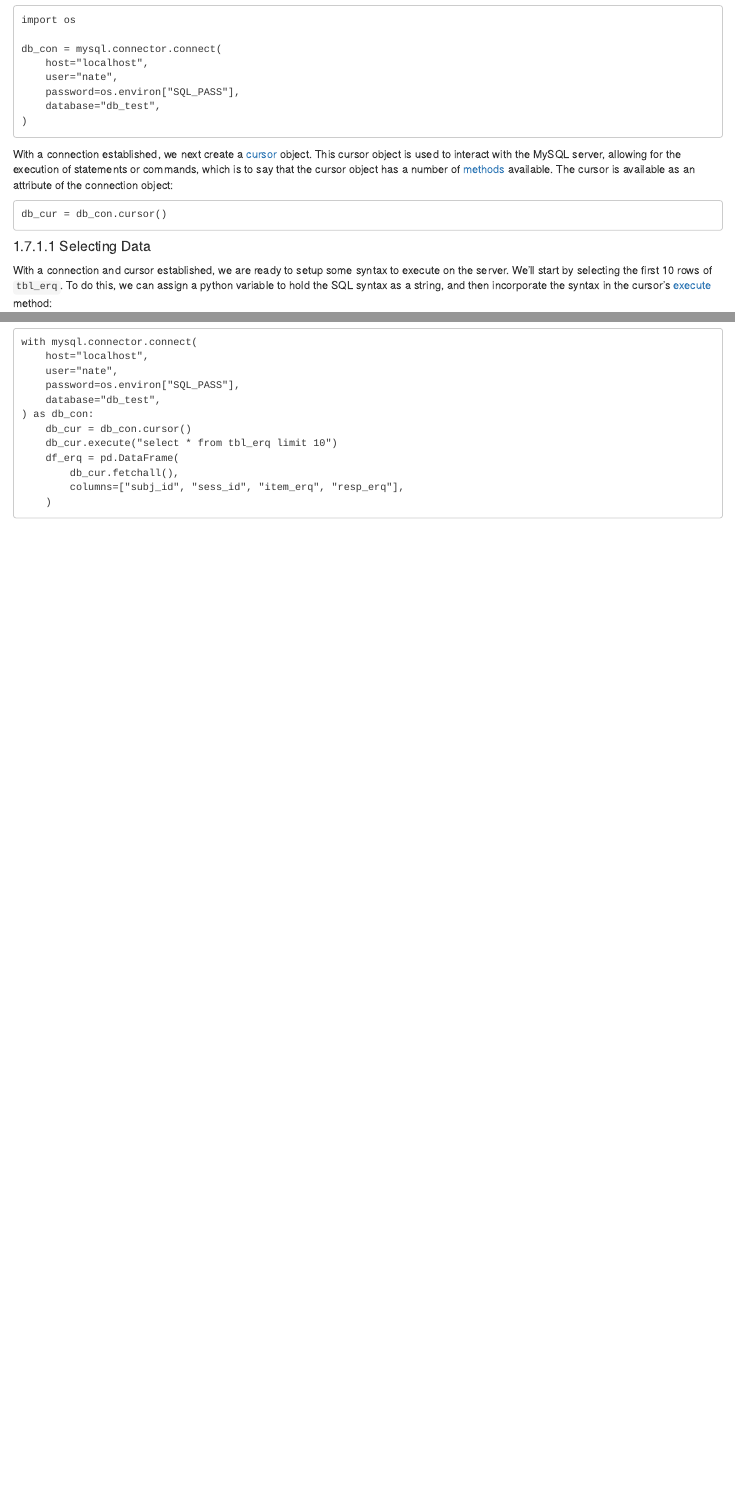
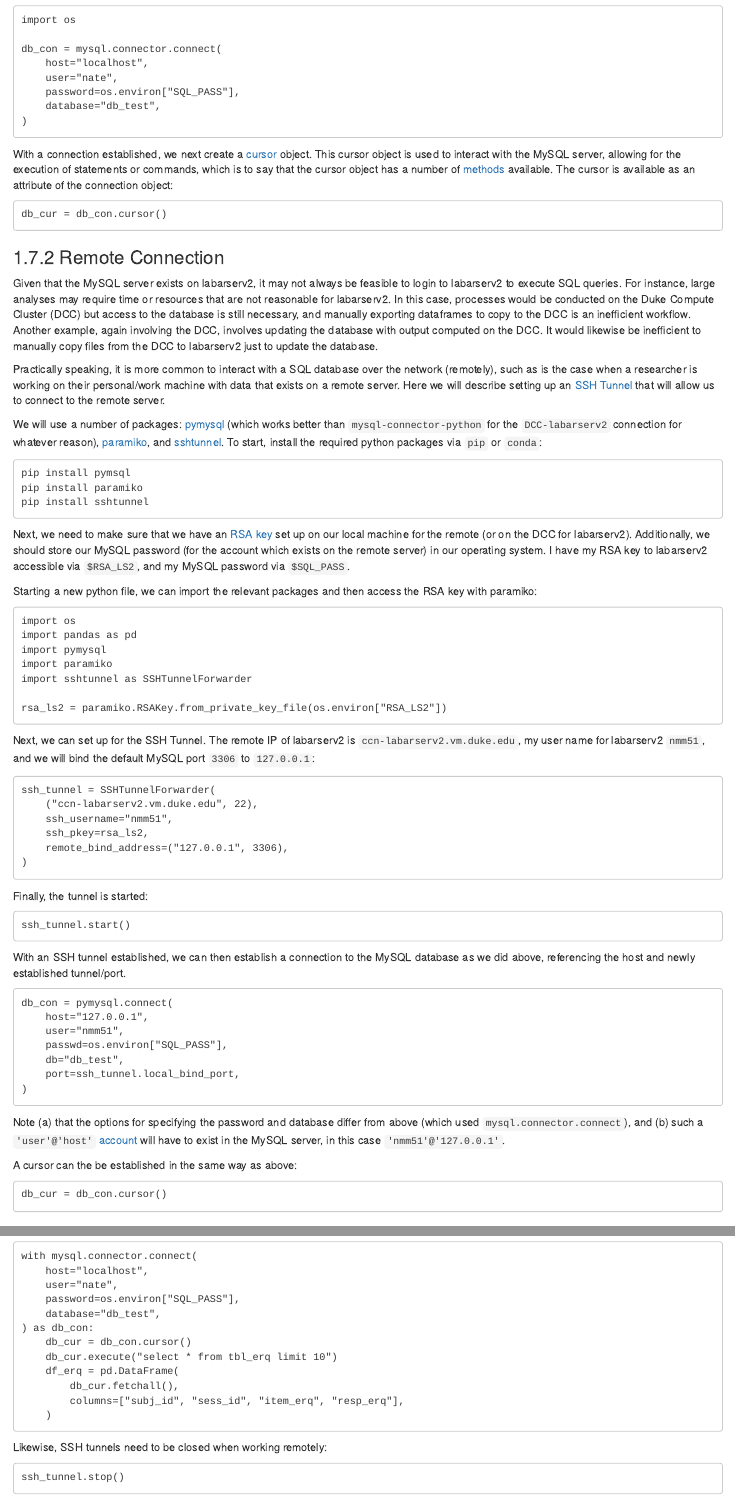
Before and after one commit to labarlab/labarlab.github.io, an R Markdown document (07-databases.Rmd): the page in a window 1100 px wide, from 14740 px down before the commit and from 14700 px down after it, so that both start at the same text, and a second part further down, joined at a grey line. Rendered offline with R 4.5, knitr and Pandoc, with nearby package versions; drawn as R Markdown's standard HTML page in place of the format the file asks for; long lines of code are wrapped.

Commit message:
[DEV] ch 7 remote connection, edits

````diff
--- a/07-databases.Rmd
+++ b/07-databases.Rmd
@@ -767,4 +765,65 @@ db_cur = db_con.cursor()
 ```
 
 
-#### Selecting Data
+### Remote Connection
+
+Given that the MySQL server exists on labarserv2, it may not always be feasible to login to labarserv2 to execute SQL queries. For instance, large analyses may require time or resources that are not reasonable for labarserv2. In this case, processes would be conducted on the Duke Compute Cluster (DCC) but access to the database is still necessary, and manually exporting dataframes to copy to the DCC is an inefficient workflow. Another example, again involving the DCC, involves updating the database with output computed on the DCC. It would likewise be inefficient to manually copy files from the DCC to labarserv2 just to update the database.
+
+Practically speaking, it is more common to interact with a SQL database over the network (remotely), such as is the case when a researcher is working on their personal/work machine with data that exists on a remote server. Here we will describe setting up an [SSH Tunnel](https://www.ssh.com/academy/ssh/tunneling) that will allow us to connect to the remote server.
+
+We will use a number of packages: [pymysql](https://pypi.org/project/pymysql/) (which works better than `mysql-connector-python` for the `DCC-labarserv2` connection for whatever reason), [paramiko](https://www.paramiko.org/), and [sshtunnel](https://sshtunnel.readthedocs.io/en/latest/). To start, install the required python packages via `pip` or `conda`:
+
+```
+pip install pymsql
+pip install paramiko
+pip install sshtunnel
+```
+
+Next, we need to make sure that we have an [RSA key](https://www.digitalocean.com/community/tutorials/how-to-configure-ssh-key-based-authentication-on-a-linux-server) set up on our local machine for the remote (or on the DCC for labarserv2). Additionally, we should store our MySQL password (for the account which exists on the remote server) in our operating system. I have my RSA key to labarserv2 accessible via `$RSA_LS2`, and my MySQL password via `$SQL_PASS`.
+
+Starting a new python file, we can import the relevant packages and then access the RSA key with paramiko:
+
+```
+import os
+import pandas as pd
+import pymysql
+import paramiko
+import sshtunnel as SSHTunnelForwarder
+
+rsa_ls2 = paramiko.RSAKey.from_private_key_file(os.environ["RSA_LS2"])
+```
+
+Next, we can set up for the SSH Tunnel. The remote IP of labarserv2 is `ccn-labarserv2.vm.duke.edu`, my user name for labarserv2 `nmm51`, and we will bind the default MySQL port `3306` to `127.0.0.1`:
+
+```
+ssh_tunnel = SSHTunnelForwarder(
+    ("ccn-labarserv2.vm.duke.edu", 22),
+    ssh_username="nmm51",
+    ssh_pkey=rsa_ls2,
+    remote_bind_address=("127.0.0.1", 3306),
+)
+```
+
+Finally, the tunnel is started:
+
+```
+ssh_tunnel.start()
+```
+
+With an SSH tunnel established, we can then establish a connection to the MySQL database as we did above, referencing the host and newly established tunnel/port.
+
+```
+db_con = pymysql.connect(
+    host="127.0.0.1",
+    user="nmm51",
+    passwd=os.environ["SQL_PASS"],
+    db="db_test",
+    port=ssh_tunnel.local_bind_port,
+)
+```
+Note (a) that the options for specifying the password and database differ from above (which used `mysql.connector.connect`), and (b) such a `'user'@'host'` [account](#create_account) will have to exist in the MySQL server, in this case `'nmm51'@'127.0.0.1'`.
+
+A cursor can the be established in the same way as above:
+
+```
+db_cur = db_con.cursor()
@@ -840,4 +903,8 @@ with mysql.connector.connect(
     )
 ```
 
-<!-- ### Network Connection -->
+Likewise, SSH tunnels need to be closed when working remotely:
+
+```
+ssh_tunnel.stop()
+```
````
Also changed, not shown: docs/reference-keys.txt, docs/search_index.json, 07-databases.Rmd (12 more changed lines), 9 other files.
